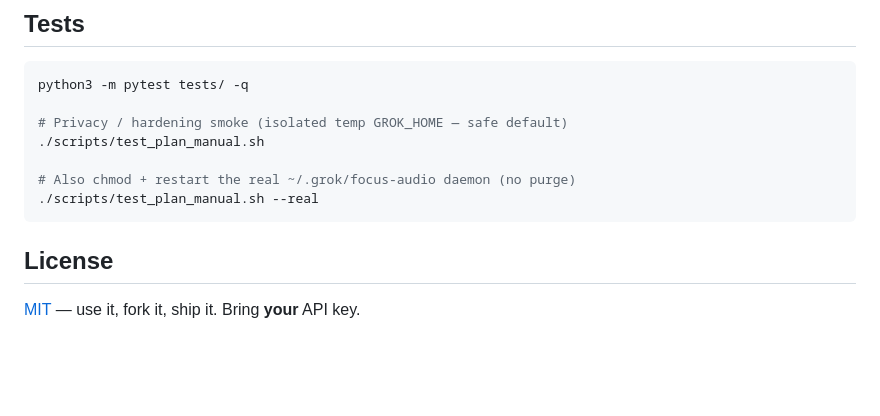
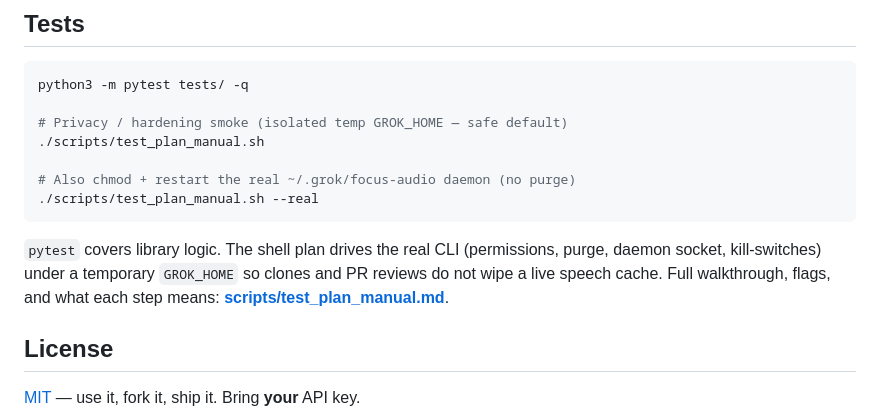
Before and after one commit to vbusnita/focus-audio, a Markdown page: README.md, the part around the change. Rendered like a GitHub page; blank space fills up the shorter version.

````diff
--- a/README.md
+++ b/README.md
@@ -286,6 +286,8 @@ python3 -m pytest tests/ -q
 ./scripts/test_plan_manual.sh --real
 ```
 
+`pytest` covers library logic. The shell plan drives the real CLI (permissions, purge, daemon socket, kill-switches) under a temporary `GROK_HOME` so clones and PR reviews do not wipe a live speech cache. Full walkthrough, flags, and what each step means: **[scripts/test_plan_manual.md](scripts/test_plan_manual.md)**.
+
 ## License
 
 [MIT](LICENSE) — use it, fork it, ship it. Bring **your** API key.
````
Also changed, not shown: scripts/test_plan_manual.md (added, +144 -0 lines).
